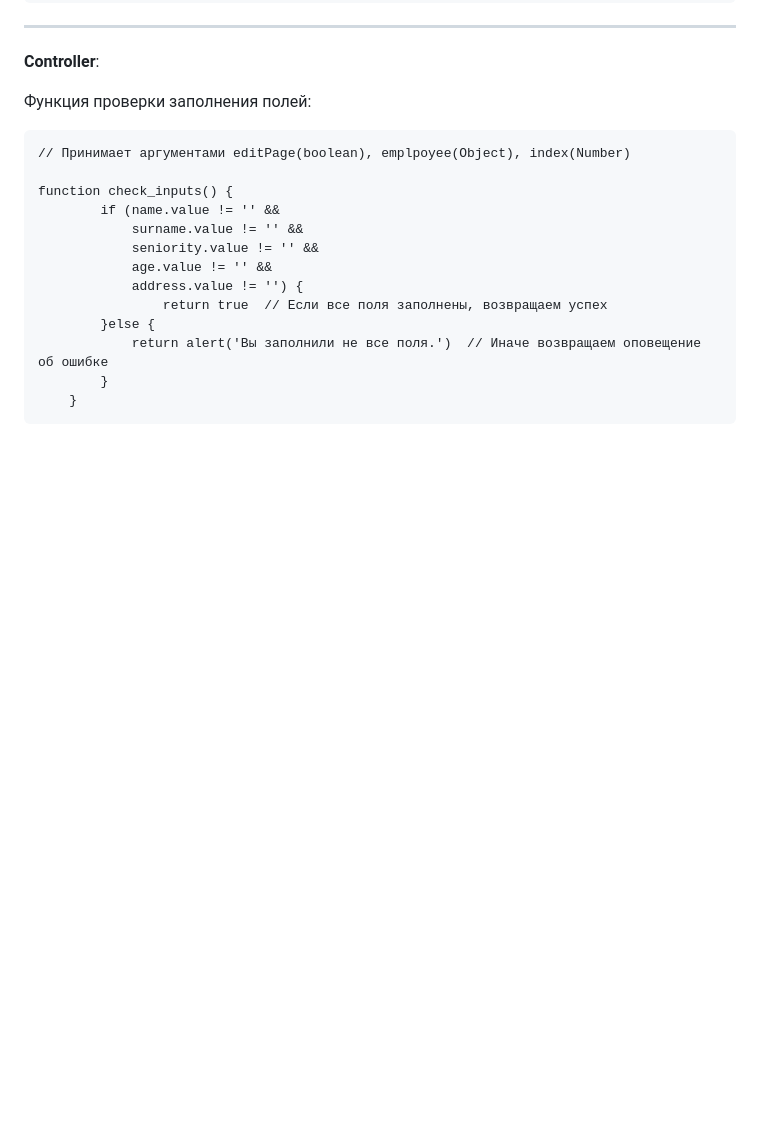
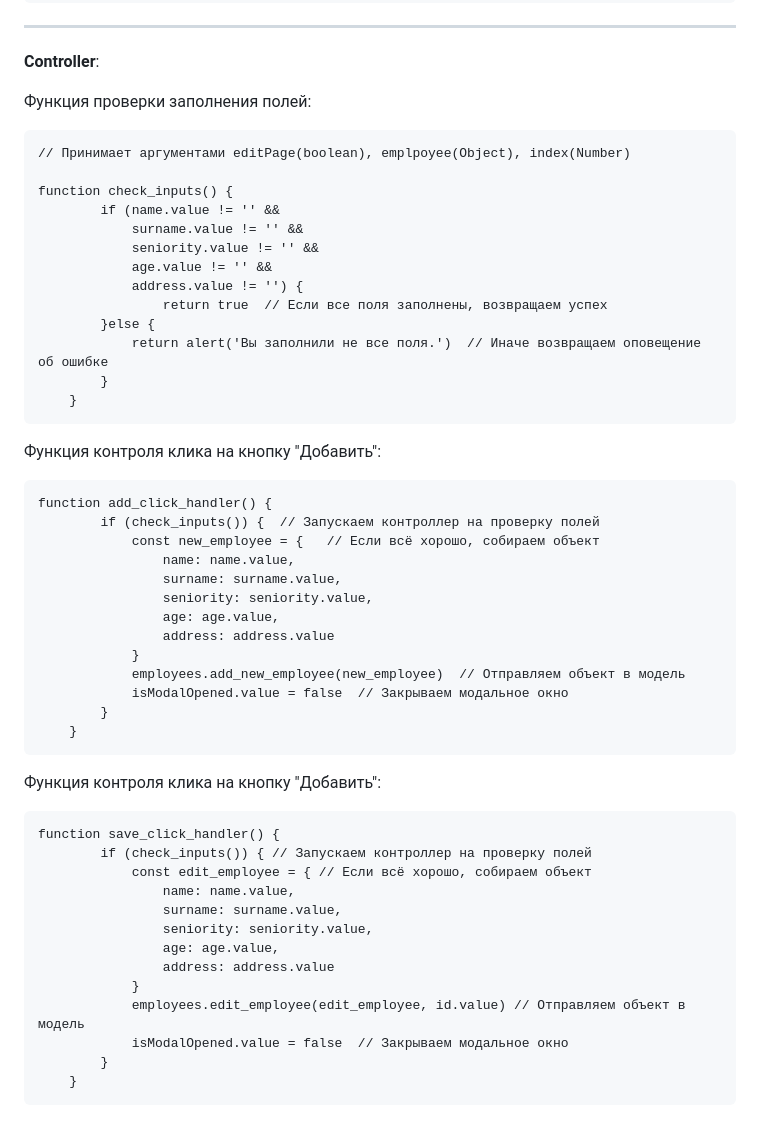
Before and after one commit to LebedevIT/lebedevit.github.io, a Markdown page: README.md, the part around the change. GitHub-like rendering; blank space fills up the shorter version.

````diff
--- a/README.md
+++ b/README.md
@@ -65,3 +65,39 @@ function check_inputs() {
         }
     }
 ```
+
+Функция контроля клика на кнопку "Добавить":
+
+```
+function add_click_handler() {
+        if (check_inputs()) {  // Запускаем контроллер на проверку полей
+            const new_employee = {   // Если всё хорошо, собираем объект
+                name: name.value,
+                surname: surname.value,
+                seniority: seniority.value,
+                age: age.value,
+                address: address.value
+            }
+            employees.add_new_employee(new_employee)  // Отправляем объект в модель
+            isModalOpened.value = false  // Закрываем модальное окно
+        }
+    }
+```
+
+Функция контроля клика на кнопку "Добавить":
+
+```
+function save_click_handler() {
+        if (check_inputs()) { // Запускаем контроллер на проверку полей
+            const edit_employee = { // Если всё хорошо, собираем объект
+                name: name.value,
+                surname: surname.value,
+                seniority: seniority.value,
+                age: age.value,
+                address: address.value
+            }
+            employees.edit_employee(edit_employee, id.value) // Отправляем объект в модель
+            isModalOpened.value = false  // Закрываем модальное окно
+        }
+    }
+```
````
